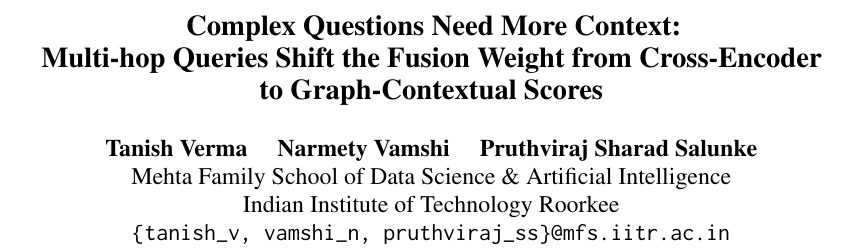
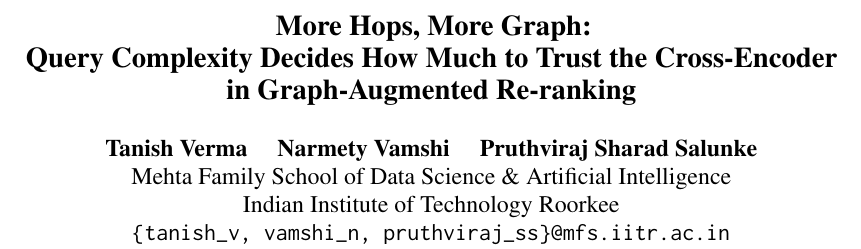
Before and after one commit to aldr4GO/regat-bert-fusion, a LaTeX paper (paper/main.tex): part of page 1 of 21, cut at the place of the change. Compiled offline with pdfLaTeX.

Commit message:
Paper: new title
Co-Authored-By: Claude Opus 5.5 <noreply@anthropic.com>

```diff
--- a/paper/main.tex
+++ b/paper/main.tex
@@ -28,8 +28,8 @@
 \newcommand{\ctx}{s_{\mathit{ctx}}}
 \newcommand{\gate}[1]{\textsc{#1}}
 
-\title{Complex Questions Need More Context:\\
-Multi-hop Queries Shift the Fusion Weight from Cross-Encoder\\ to Graph-Contextual Scores}
+\title{More Hops, More Graph:\\
+Query Complexity Decides How Much to Trust the Cross-Encoder\\ in Graph-Augmented Re-ranking}
 
 \author{Tanish Verma \quad Narmety Vamshi \quad Pruthviraj Sharad Salunke \\
   Mehta Family School of Data Science \& Artificial Intelligence \\
```
Also changed, not shown: paper/main.pdf.
